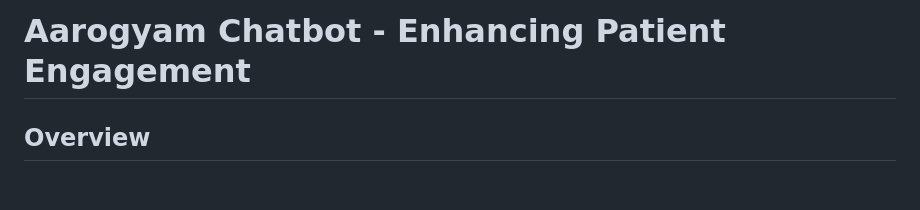
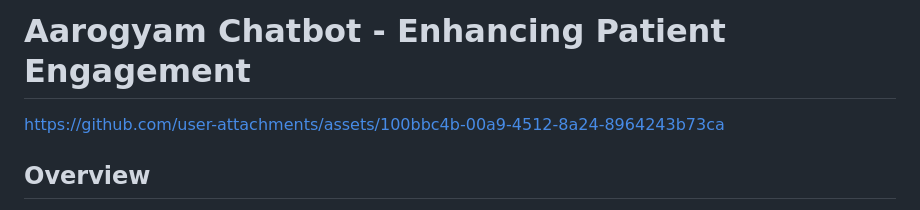
Before and after one commit to RajasBharambe/Aarogyam-ChatBot, a Markdown page: README.md, the part around the change. GitHub-like rendering; blank space fills up the shorter version.

```diff
--- a/README.md
+++ b/README.md
@@ -1,4 +1,7 @@
 # Aarogyam Chatbot - Enhancing Patient Engagement
+
+https://github.com/user-attachments/assets/100bbc4b-00a9-4512-8a24-8964243b73ca
+
 
 ## Overview
 
```
